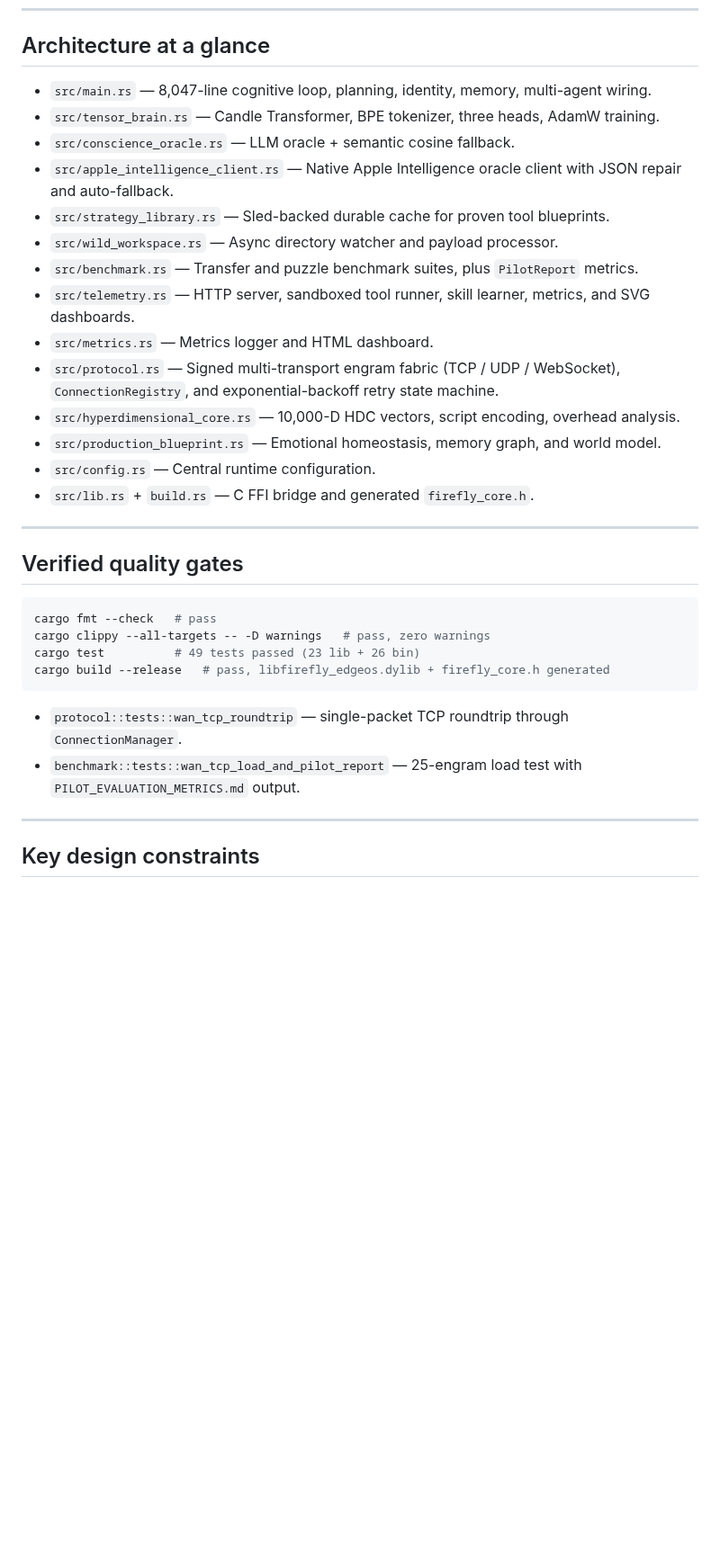
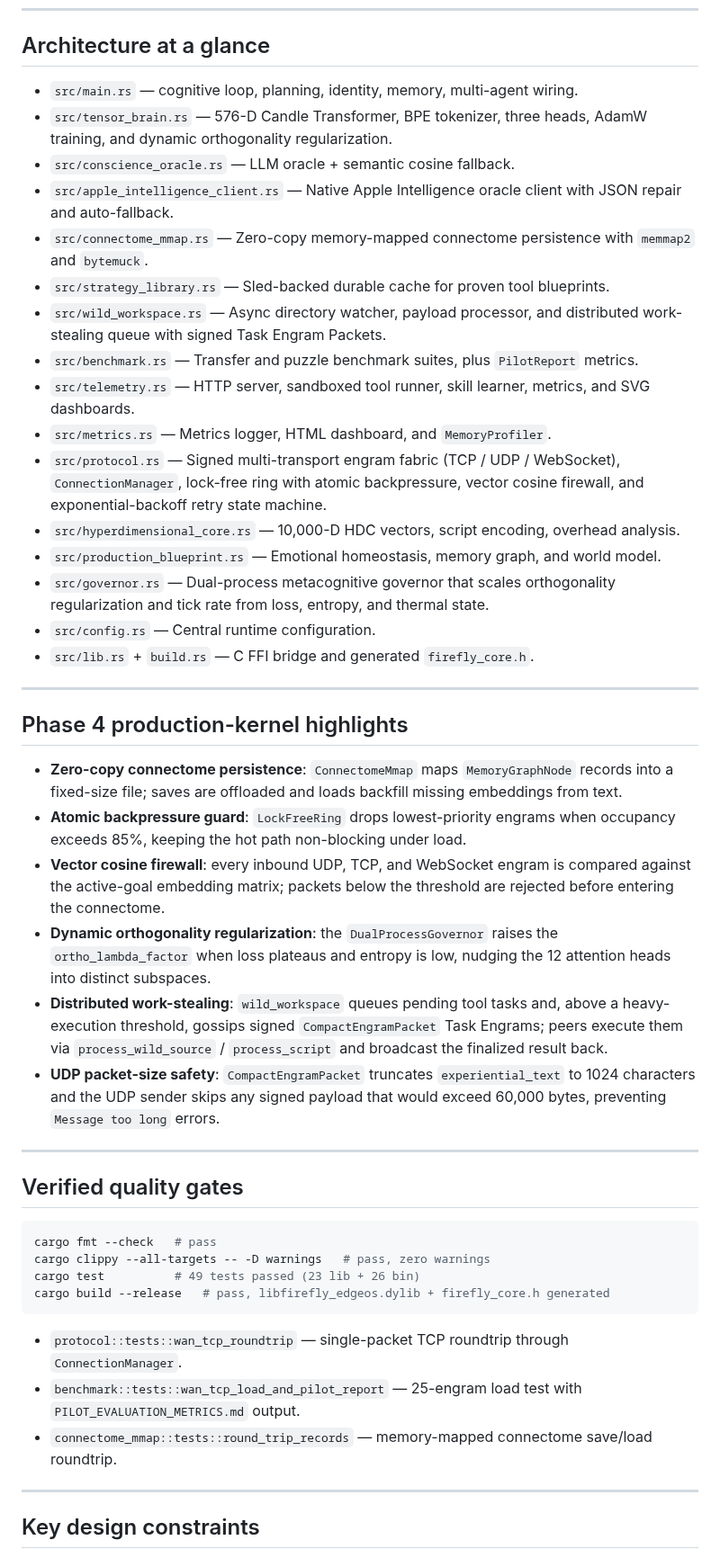
Before and after one commit to savageAZfck/Bad_Apple, a Markdown page: README.md, the part around one of its changes. Shown at 90% size. Drawn GitHub-style; blank space fills up the shorter version.

Commit message:
docs(readme): update README with Phase 4 production features, capabilities, and architecture

```diff
--- a/README.md
+++ b/README.md
@@ -73,20 +74,33 @@ cargo build --release
 
 ## Architecture at a glance
 
-- `src/main.rs` — 8,047-line cognitive loop, planning, identity, memory, multi-agent wiring.
-- `src/tensor_brain.rs` — Candle Transformer, BPE tokenizer, three heads, AdamW training.
+- `src/main.rs` — cognitive loop, planning, identity, memory, multi-agent wiring.
+- `src/tensor_brain.rs` — 576-D Candle Transformer, BPE tokenizer, three heads, AdamW training, and dynamic orthogonality regularization.
 - `src/conscience_oracle.rs` — LLM oracle + semantic cosine fallback.
 - `src/apple_intelligence_client.rs` — Native Apple Intelligence oracle client with JSON repair and auto-fallback.
+- `src/connectome_mmap.rs` — Zero-copy memory-mapped connectome persistence with `memmap2` and `bytemuck`.
 - `src/strategy_library.rs` — Sled-backed durable cache for proven tool blueprints.
-- `src/wild_workspace.rs` — Async directory watcher and payload processor.
+- `src/wild_workspace.rs` — Async directory watcher, payload processor, and distributed work-stealing queue with signed Task Engram Packets.
 - `src/benchmark.rs` — Transfer and puzzle benchmark suites, plus `PilotReport` metrics.
 - `src/telemetry.rs` — HTTP server, sandboxed tool runner, skill learner, metrics, and SVG dashboards.
-- `src/metrics.rs` — Metrics logger and HTML dashboard.
-- `src/protocol.rs` — Signed multi-transport engram fabric (TCP / UDP / WebSocket), `ConnectionRegistry`, and exponential-backoff retry state machine.
+- `src/metrics.rs` — Metrics logger, HTML dashboard, and `MemoryProfiler`.
+- `src/protocol.rs` — Signed multi-transport engram fabric (TCP / UDP / WebSocket), `ConnectionManager`, lock-free ring with atomic backpressure, vector cosine firewall, and exponential-backoff retry state machine.
 - `src/hyperdimensional_core.rs` — 10,000-D HDC vectors, script encoding, overhead analysis.
 - `src/production_blueprint.rs` — Emotional homeostasis, memory graph, and world model.
+- `src/governor.rs` — Dual-process metacognitive governor that scales orthogonality regularization and tick rate from loss, entropy, and thermal state.
 - `src/config.rs` — Central runtime configuration.
 - `src/lib.rs` + `build.rs` — C FFI bridge and generated `firefly_core.h`.
+
+---
+
+## Phase 4 production-kernel highlights
+
+- **Zero-copy connectome persistence**: `ConnectomeMmap` maps `MemoryGraphNode` records into a fixed-size file; saves are offloaded and loads backfill missing embeddings from text.
+- **Atomic backpressure guard**: `LockFreeRing` drops lowest-priority engrams when occupancy exceeds 85%, keeping the hot path non-blocking under load.
+- **Vector cosine firewall**: every inbound UDP, TCP, and WebSocket engram is compared against the active-goal embedding matrix; packets below the threshold are rejected before entering the connectome.
+- **Dynamic orthogonality regularization**: the `DualProcessGovernor` raises the `ortho_lambda_factor` when loss plateaus and entropy is low, nudging the 12 attention heads into distinct subspaces.
+- **Distributed work-stealing**: `wild_workspace` queues pending tool tasks and, above a heavy-execution threshold, gossips signed `CompactEngramPacket` Task Engrams; peers execute them via `process_wild_source` / `process_script` and broadcast the finalized result back.
+- **UDP packet-size safety**: `CompactEngramPacket` truncates `experiential_text` to 1024 characters and the UDP sender skips any signed payload that would exceed 60,000 bytes, preventing `Message too long` errors.
 
 ---
 
@@ -101,6 +115,7 @@ cargo build --release   # pass, libfirefly_edgeos.dylib + firefly_core.h generat
 
 - `protocol::tests::wan_tcp_roundtrip` — single-packet TCP roundtrip through `ConnectionManager`.
 - `benchmark::tests::wan_tcp_load_and_pilot_report` — 25-engram load test with `PILOT_EVALUATION_METRICS.md` output.
+- `connectome_mmap::tests::round_trip_records` — memory-mapped connectome save/load roundtrip.
 
 ---
 
```
Also changed, not shown: other parts of README.md (+7 -6 lines).
